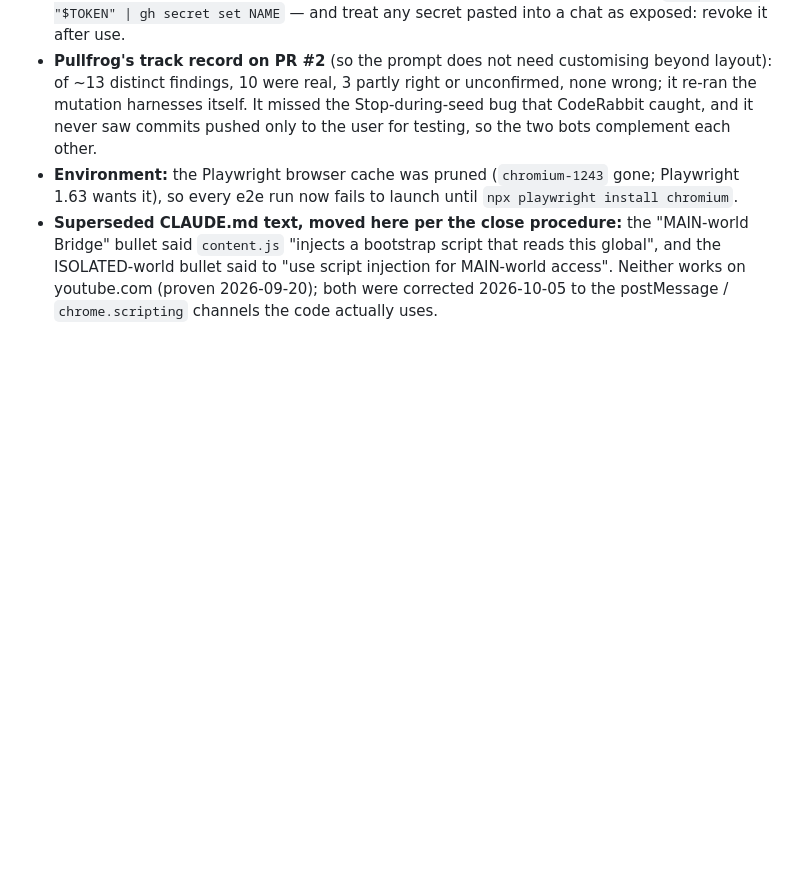
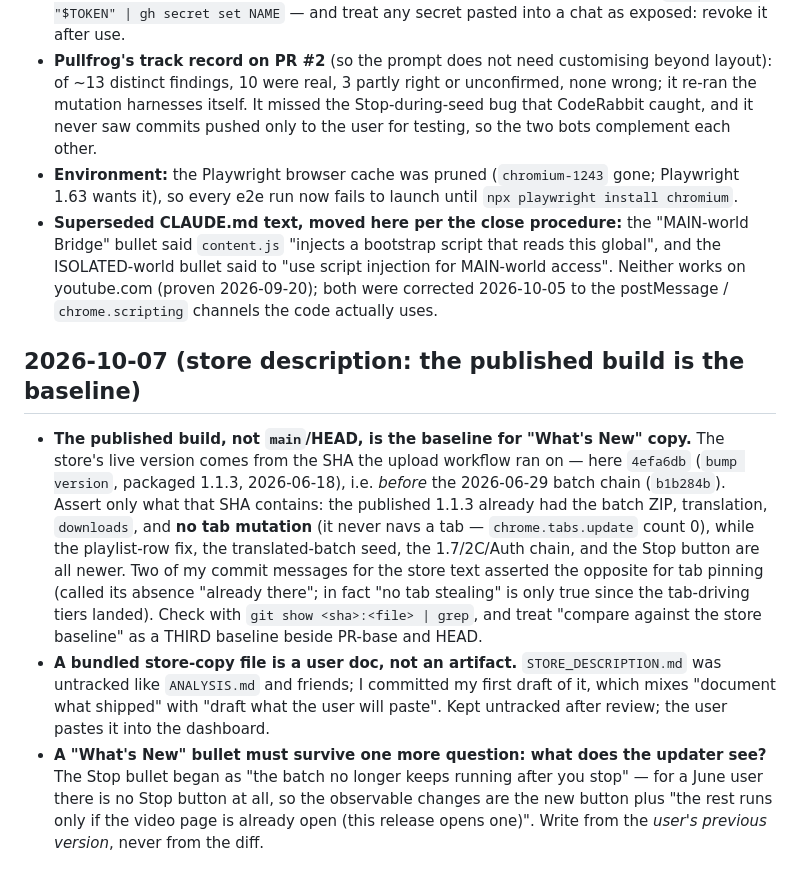
Before and after one commit to hellpanderrr/YTSubExtract, a Markdown page: docs/LESSONS.md, the part around the change. GitHub-like rendering; blank space fills up the shorter version.

Commit message:
docs: lessons from drafting the store description
The published build, not main/HEAD, is the baseline for What's New copy:
the store runs 4efa6db (1.1.3, 2026-06-18) — it never navigated tabs and
had no Stop button, and my first two drafts claimed the opposite for tab
pinning. Also: STORE_DESCRIPTION.md is user-facing copy to paste into the
dashboard, kept untracked; and each bullet must be written from what the
updating user's previous version actually did.

Co-Authored-By: Claude Sonnet 5.5 <noreply@anthropic.com>

```diff
--- a/docs/LESSONS.md
+++ b/docs/LESSONS.md
@@ -742,3 +742,9 @@ append `✅ enforced by <path>` to that entry rather than removing it.
 - **Pullfrog's track record on PR #2** (so the prompt does not need customising beyond layout): of ~13 distinct findings, 10 were real, 3 partly right or unconfirmed, none wrong; it re-ran the mutation harnesses itself. It missed the Stop-during-seed bug that CodeRabbit caught, and it never saw commits pushed only to the user for testing, so the two bots complement each other.
 - **Environment:** the Playwright browser cache was pruned (`chromium-1243` gone; Playwright 1.63 wants it), so every e2e run now fails to launch until `npx playwright install chromium`.
 - **Superseded CLAUDE.md text, moved here per the close procedure:** the "MAIN-world Bridge" bullet said `content.js` "injects a bootstrap script that reads this global", and the ISOLATED-world bullet said to "use script injection for MAIN-world access". Neither works on youtube.com (proven 2026-09-20); both were corrected 2026-10-05 to the postMessage / `chrome.scripting` channels the code actually uses.
+
+## 2026-10-07 (store description: the published build is the baseline)
+
+- **The published build, not `main`/HEAD, is the baseline for "What's New" copy.** The store's live version comes from the SHA the upload workflow ran on — here `4efa6db` (`bump version`, packaged 1.1.3, 2026-06-18), i.e. *before* the 2026-06-29 batch chain (`b1b284b`). Assert only what that SHA contains: the published 1.1.3 already had the batch ZIP, translation, `downloads`, and **no tab mutation** (it never navs a tab — `chrome.tabs.update` count 0), while the playlist-row fix, the translated-batch seed, the 1.7/2C/Auth chain, and the Stop button are all newer. Two of my commit messages for the store text asserted the opposite for tab pinning (called its absence "already there"; in fact "no tab stealing" is only true since the tab-driving tiers landed). Check with `git show <sha>:<file> | grep`, and treat "compare against the store baseline" as a THIRD baseline beside PR-base and HEAD.
+- **A bundled store-copy file is a user doc, not an artifact.** `STORE_DESCRIPTION.md` was untracked like `ANALYSIS.md` and friends; I committed my first draft of it, which mixes "document what shipped" with "draft what the user will paste". Kept untracked after review; the user pastes it into the dashboard.
+- **A "What's New" bullet must survive one more question: what does the updater see?** The Stop bullet began as "the batch no longer keeps running after you stop" — for a June user there is no Stop button at all, so the observable changes are the new button plus "the rest runs only if the video page is already open (this release opens one)". Write from the *user's previous version*, never from the diff.
```
